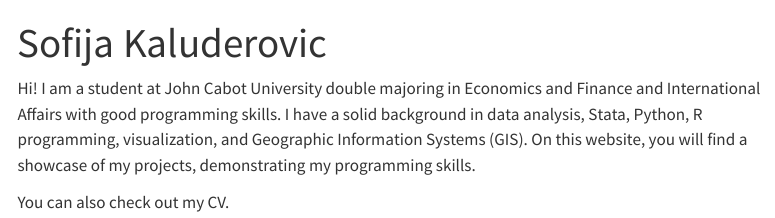
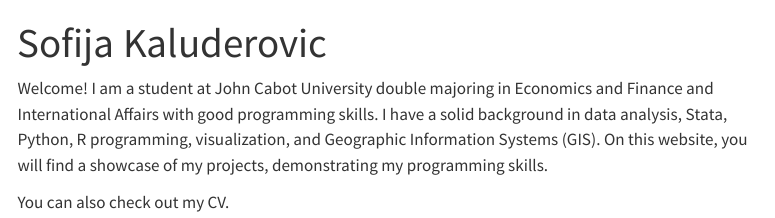
Before and after one commit to skaluderovic/skaluderovic.github.io, a Quarto document (index.qmd): the page in a window 1100 px wide, from its top. Rendered offline with R 4.5, knitr and Pandoc in place of Quarto, with nearby package versions; menus at the side of the page are left out.

Commit message:
Updated main page

```diff
--- a/index.qmd
+++ b/index.qmd
@@ -2,6 +2,6 @@
 title: "Sofija Kaluderovic"
 ---
 
-Hi! I am a student at John Cabot University double majoring in Economics and Finance and International Affairs with good programming skills. I have a solid background in data analysis, Stata, Python, R programming, visualization, and Geographic Information Systems (GIS). On this website, you will find a showcase of my projects, demonstrating my programming skills.
+Welcome! I am a student at John Cabot University double majoring in Economics and Finance and International Affairs with good programming skills. I have a solid background in data analysis, Stata, Python, R programming, visualization, and Geographic Information Systems (GIS). On this website, you will find a showcase of my projects, demonstrating my programming skills.
 
 You can also check out my CV.
```
Also changed, not shown: .quarto/idx/index.qmd.json, 2 other files.
